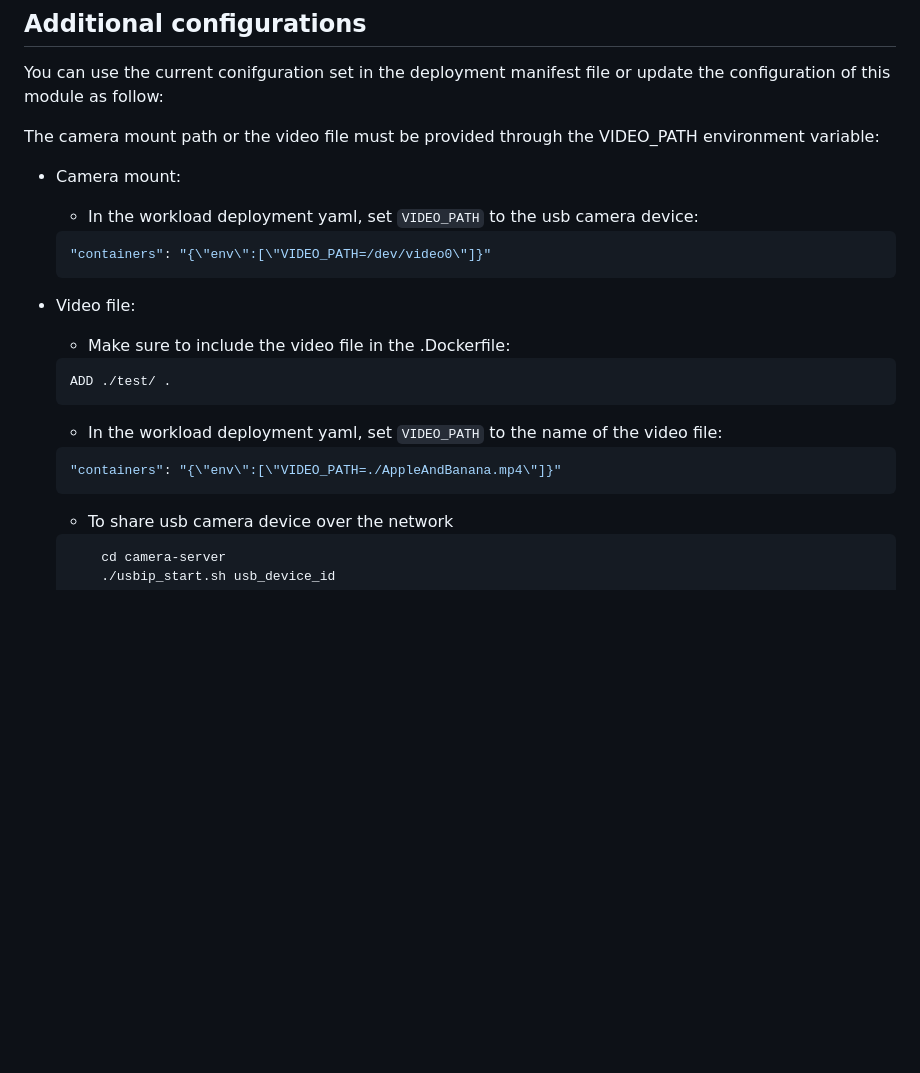
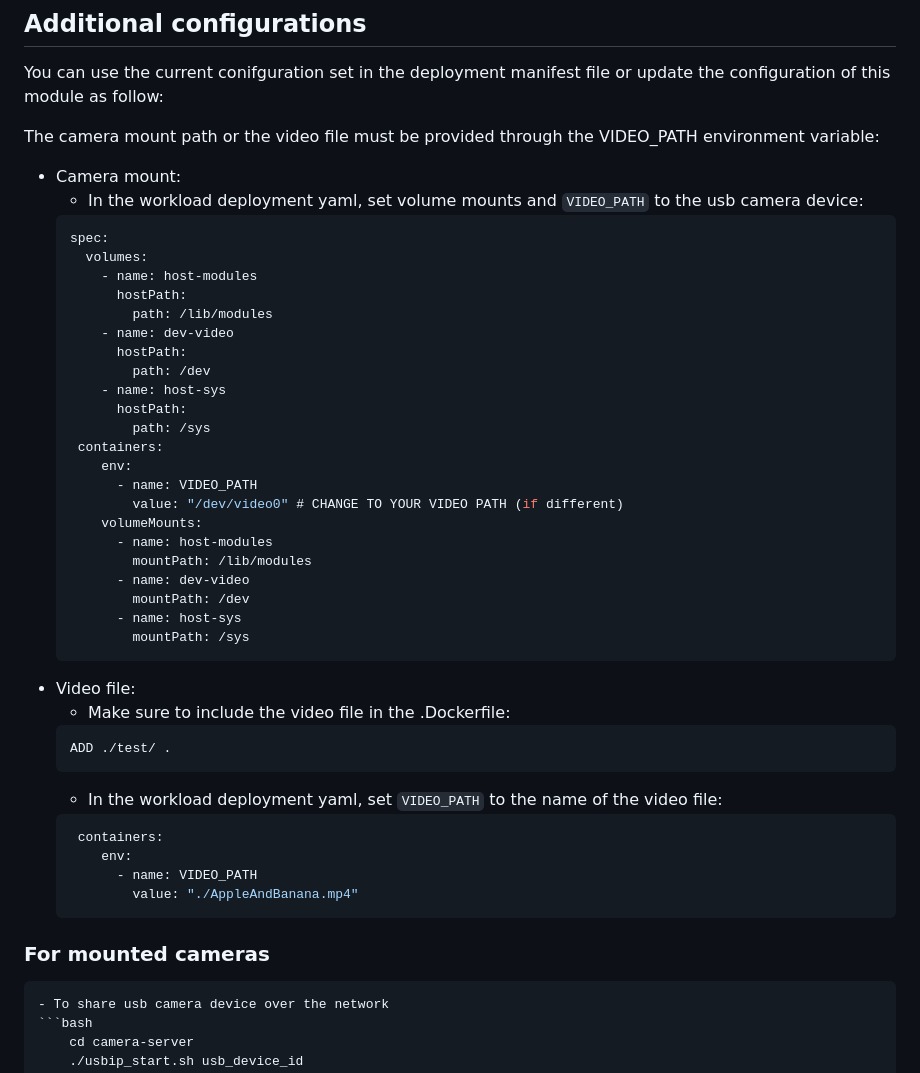
Before and after one commit to Azure-Samples/azure-edge-extensions-aio-custom-vision-ai, a Markdown page: src/camera-capture/README.md, the part around the change. Drawn GitHub-style; blank space fills up the shorter version.

````diff
--- a/src/camera-capture/README.md
+++ b/src/camera-capture/README.md
@@ -8,9 +8,30 @@ You can use the current conifguration set in the deployment manifest file or upd
 
 The camera mount path or the video file must be provided through the VIDEO_PATH environment variable:
 - Camera mount:
-    - In the workload deployment yaml, set `VIDEO_PATH` to the usb camera device:
+    - In the workload deployment yaml, set volume mounts and `VIDEO_PATH` to the usb camera device:
     ```json
-    "containers": "{\"env\":[\"VIDEO_PATH=/dev/video0\"]}"
+    spec:
+      volumes:
+        - name: host-modules
+          hostPath:
+            path: /lib/modules
+        - name: dev-video
+          hostPath:
+            path: /dev
+        - name: host-sys
+          hostPath:
+            path: /sys
+     containers:
+        env:
+          - name: VIDEO_PATH
+            value: "/dev/video0" # CHANGE TO YOUR VIDEO PATH (if different)
+        volumeMounts:
+          - name: host-modules
+            mountPath: /lib/modules
+          - name: dev-video
+            mountPath: /dev
+          - name: host-sys
+            mountPath: /sys
     ```
 - Video file:
     - Make sure to include the video file in the .Dockerfile:
@@ -19,8 +40,12 @@ The camera mount path or the video file must be provided through the VIDEO_PATH
     ```
     - In the workload deployment yaml, set `VIDEO_PATH` to the name of the video file:
     ```json
-    "containers": "{\"env\":[\"VIDEO_PATH=./AppleAndBanana.mp4\"]}"
+     containers:
+        env:
+          - name: VIDEO_PATH
+            value: "./AppleAndBanana.mp4"
     ```
+### For mounted cameras
     - To share usb camera device over the network
     ```bash
         cd camera-server
````
